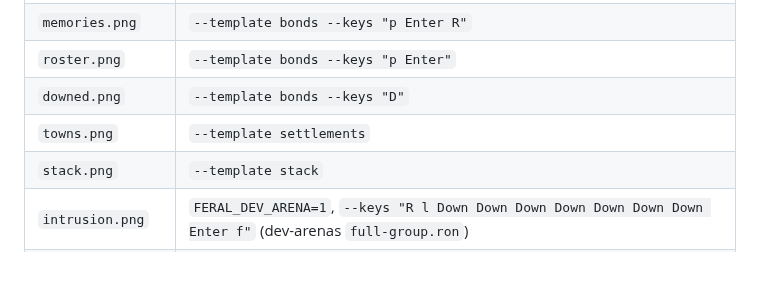
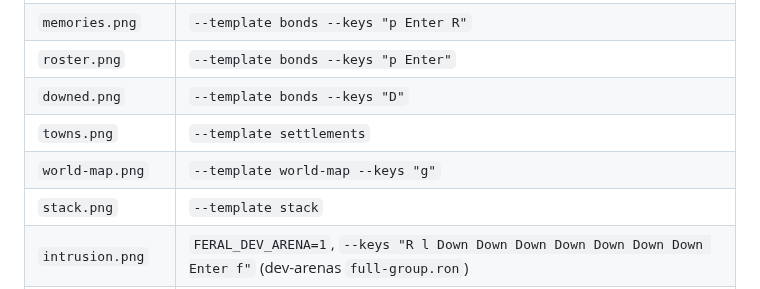
Before and after one commit to troglodyte/feral-processes, a Markdown page: README.md, the part around the change. GitHub-like rendering; blank space fills up the shorter version.

Commit message:
docs(site): world map screenshot in the Towns section (0.18.3)
Co-Authored-By: Claude Opus 5.5 <noreply@anthropic.com>
Claude-Session: https://claude.ai/code/session_01CzQg82sf2YBdi6EqgSh75x

```diff
--- a/README.md
+++ b/README.md
@@ -32,6 +32,7 @@ cargo run -- --template <name> --keys "<keys>" --screenshot out.png
 | `roster.png` | `--template bonds --keys "p Enter"` |
 | `downed.png` | `--template bonds --keys "D"` |
 | `towns.png` | `--template settlements` |
+| `world-map.png` | `--template world-map --keys "g"` |
 | `stack.png` | `--template stack` |
 | `intrusion.png` | `FERAL_DEV_ARENA=1`, `--keys "R l Down Down Down Down Down Down Down Enter f"` (dev-arenas `full-group.ron`) |
 | `sprite-forge.png` | `FERAL_DEV_SPRITES=1`, `--keys "d Down Down Down Down Down Down Down Down Down Down Enter"` (opens `construct`) |
```
Also changed, not shown: img/world-map.png (added), 1 other file.
